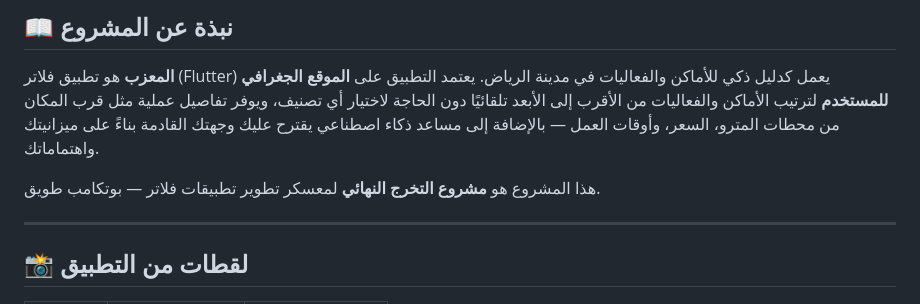
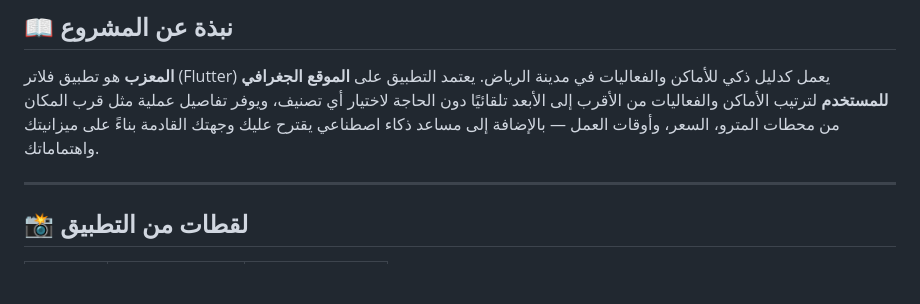
Before and after one commit to final-prjoect-tuwaiq-flutter/project_flutter, a Markdown page: README-ar.md, the part around the change. GitHub-like rendering; blank space fills up the shorter version.

```diff
--- a/README-ar.md
+++ b/README-ar.md
@@ -40,7 +40,6 @@
 
 **المعزب** هو تطبيق فلاتر (Flutter) يعمل كدليل ذكي للأماكن والفعاليات في مدينة الرياض. يعتمد التطبيق على **الموقع الجغرافي للمستخدم** لترتيب الأماكن والفعاليات من الأقرب إلى الأبعد تلقائيًا دون الحاجة لاختيار أي تصنيف، ويوفر تفاصيل عملية مثل قرب المكان من محطات المترو، السعر، وأوقات العمل — بالإضافة إلى مساعد ذكاء اصطناعي يقترح عليك وجهتك القادمة بناءً على ميزانيتك واهتماماتك.
 
-هذا المشروع هو **مشروع التخرج النهائي** لمعسكر تطوير تطبيقات فلاتر — بوتكامب طويق.
 
 ---
 
```
